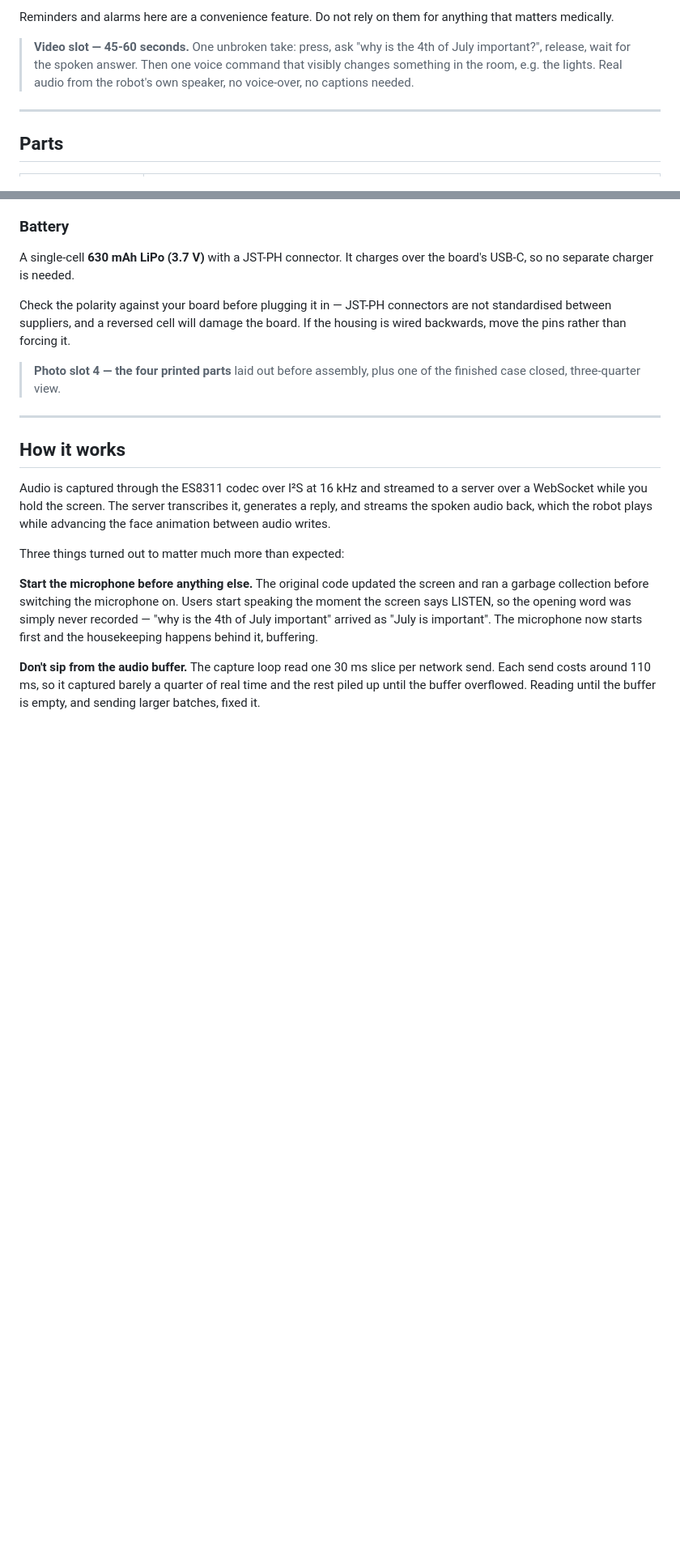
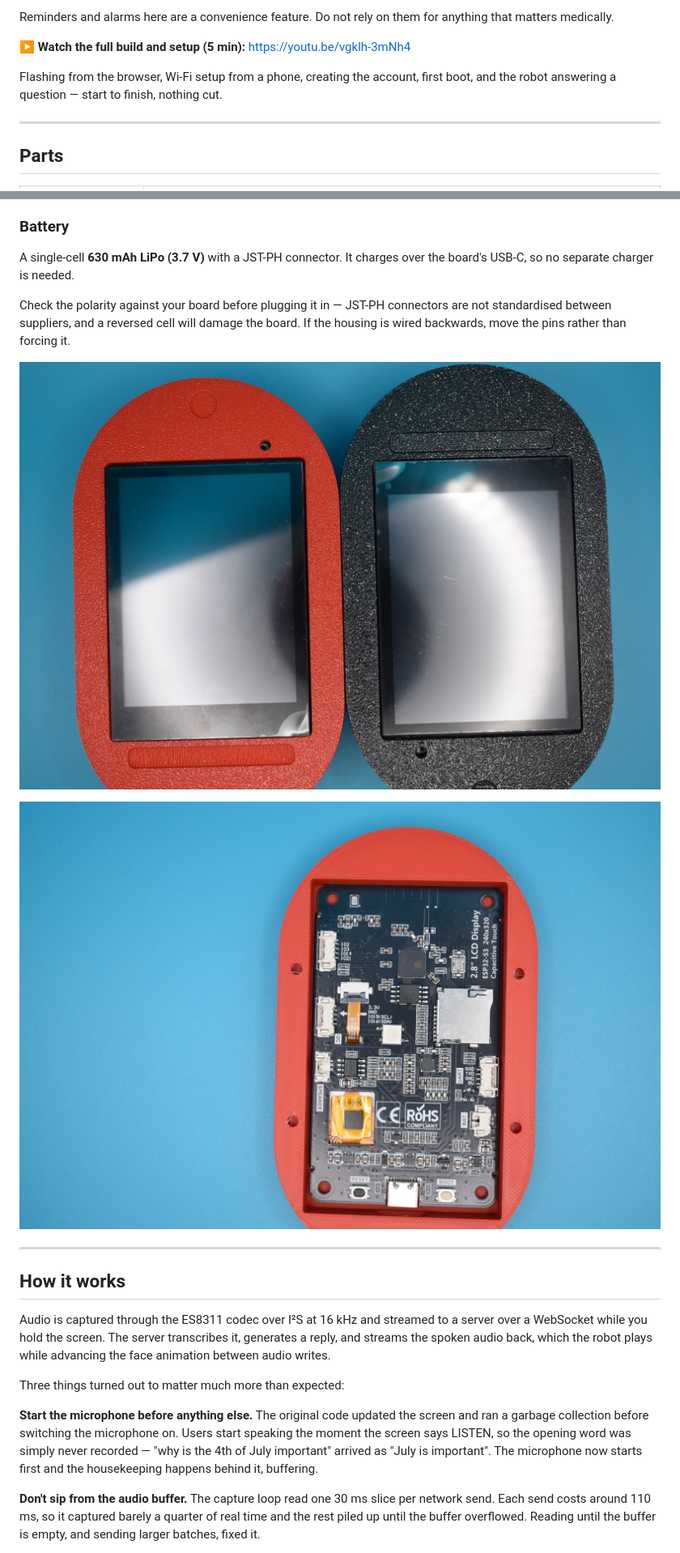
Before and after one commit to varozhan3212/robolynk-light, a Markdown page: README.md, 2 parts joined by grey strips. Shown at 81% size. Rendered like a GitHub page; pictures changed too: docs/img/board-in-case.jpg (added), docs/img/printed-parts.jpg (added); blank space fills up the shorter version.

```diff
--- a/README.md
+++ b/README.md
@@ -34,10 +33,10 @@ without a soldering iron.
 Reminders and alarms here are a convenience feature. Do not rely on them for
 anything that matters medically.
 
-> **Video slot — 45-60 seconds.** One unbroken take: press, ask "why is the 4th of
-> July important?", release, wait for the spoken answer. Then one voice command
-> that visibly changes something in the room, e.g. the lights. Real audio from the
-> robot's own speaker, no voice-over, no captions needed.
+**▶ Watch the full build and setup (5 min):** https://youtu.be/vgklh-3mNh4
+
+Flashing from the browser, Wi-Fi setup from a phone, creating the account,
+first boot, and the robot answering a question — start to finish, nothing cut.
 
 ---
 
@@ -165,8 +162,9 @@ Check the polarity against your board before plugging it in — JST-PH connector
 not standardised between suppliers, and a reversed cell will damage the board. If
 the housing is wired backwards, move the pins rather than forcing it.
 
-> **Photo slot 4 — the four printed parts** laid out before assembly, plus one of
-> the finished case closed, three-quarter view.
+![Printed shells, red and black](docs/img/printed-parts.jpg)
+
+![Board mounted in the case](docs/img/board-in-case.jpg)
 
 ---
 
```
Also changed, not shown: other parts of README.md (+3 -6 lines), docs/img/assembled.jpg (added), docs/img/hero.jpg (added), docs/img/parts.jpg (added), docs/img/wifi-setup.jpg (added).
